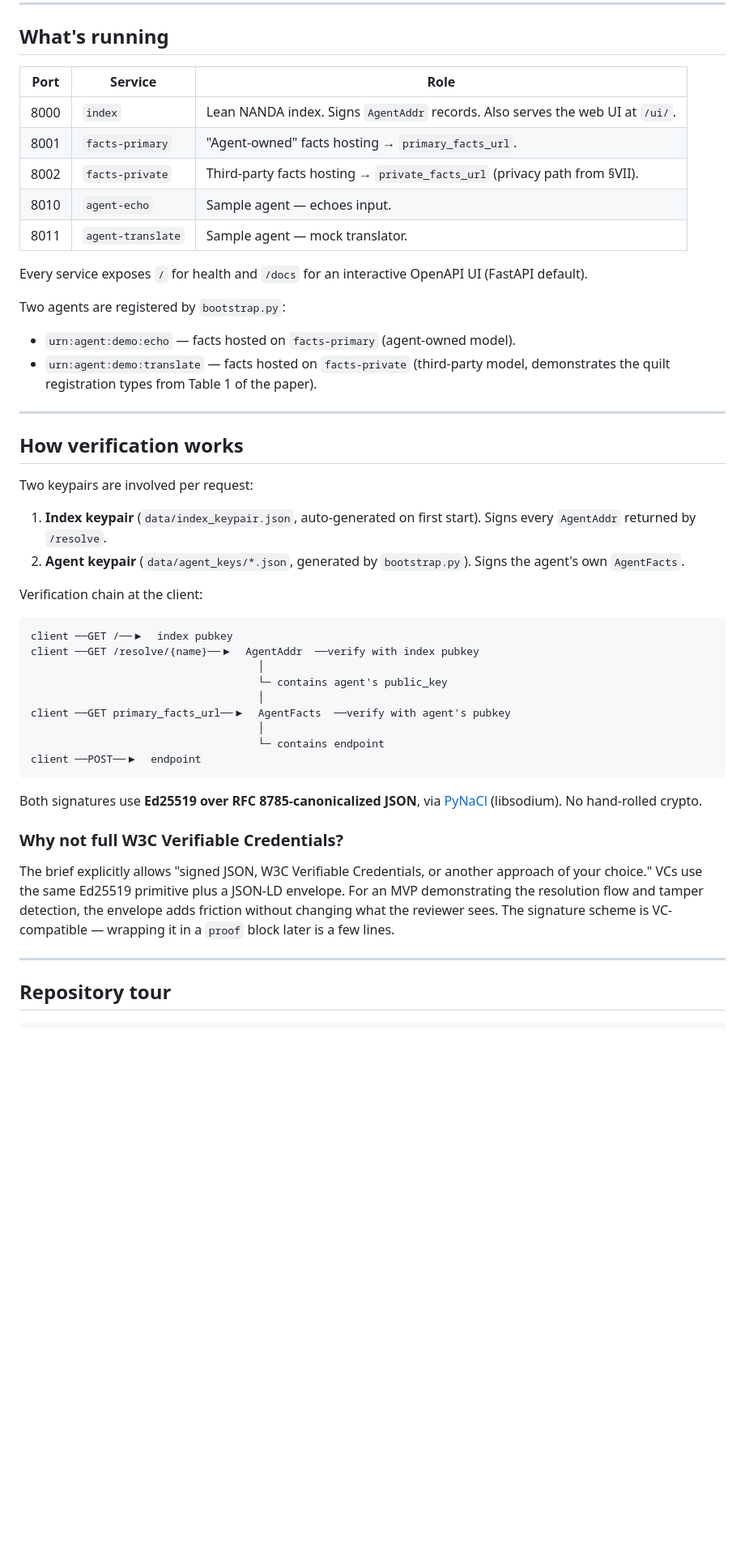
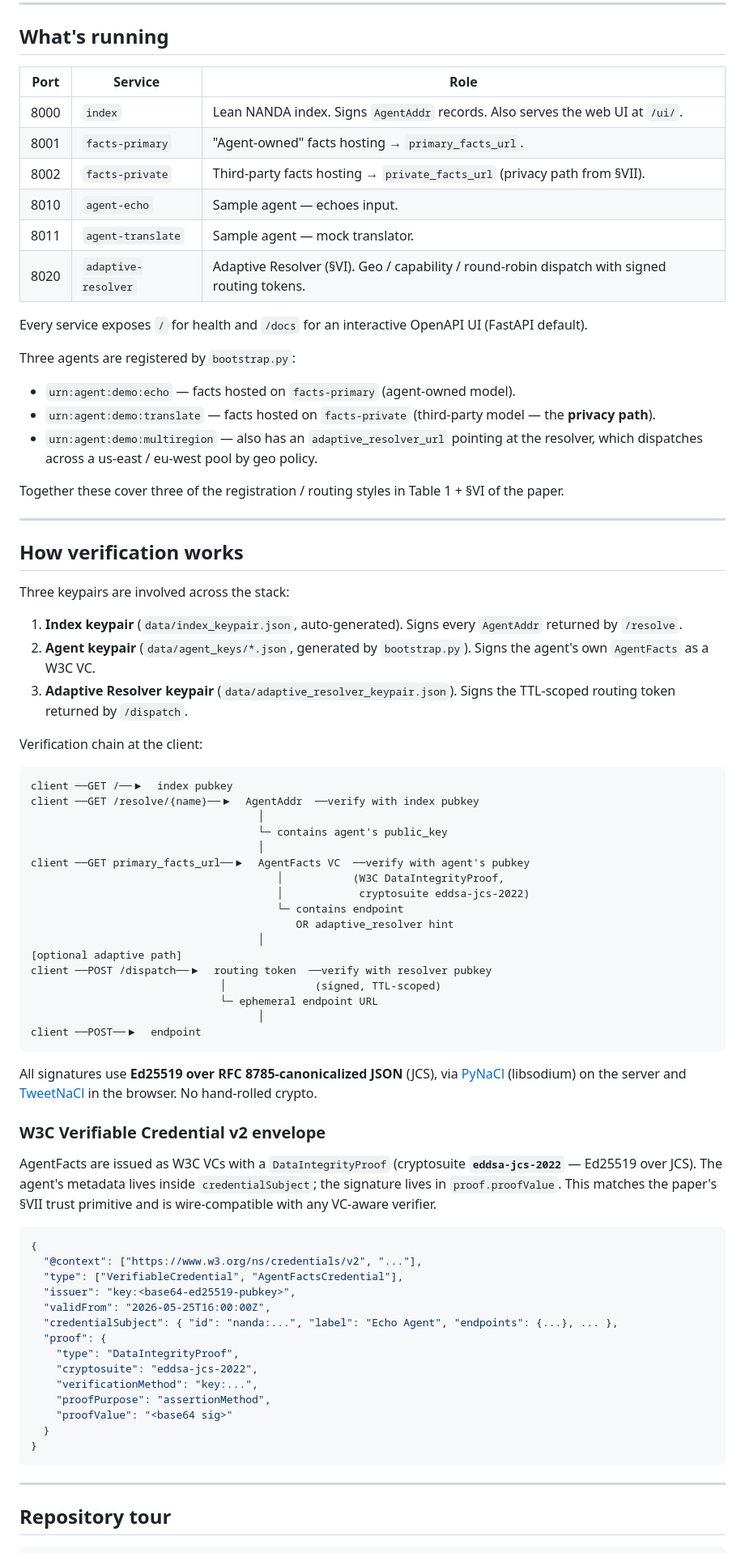
Before and after one commit to SwasthikaDev/AiAgent-DNS, a Markdown page: README.md, the part around one of its changes. Shown at 81% size. GitHub-like rendering; blank space fills up the shorter version.

````diff
--- a/README.md
+++ b/README.md
@@ -113,29 +116,34 @@ Single-column layout, full-width buttons, no horizontal scroll. Open Sans typogr
 
 ## What's running
 
-| Port  | Service           | Role |
-|-------|-------------------|---|
-| 8000  | `index`           | Lean NANDA index. Signs `AgentAddr` records. Also serves the web UI at `/ui/`. |
-| 8001  | `facts-primary`   | "Agent-owned" facts hosting → `primary_facts_url`. |
-| 8002  | `facts-private`   | Third-party facts hosting → `private_facts_url` (privacy path from §VII). |
-| 8010  | `agent-echo`      | Sample agent — echoes input. |
-| 8011  | `agent-translate` | Sample agent — mock translator. |
+| Port  | Service              | Role |
+|-------|----------------------|---|
+| 8000  | `index`              | Lean NANDA index. Signs `AgentAddr` records. Also serves the web UI at `/ui/`. |
+| 8001  | `facts-primary`      | "Agent-owned" facts hosting → `primary_facts_url`. |
+| 8002  | `facts-private`      | Third-party facts hosting → `private_facts_url` (privacy path from §VII). |
+| 8010  | `agent-echo`         | Sample agent — echoes input. |
+| 8011  | `agent-translate`    | Sample agent — mock translator. |
+| 8020  | `adaptive-resolver`  | Adaptive Resolver (§VI). Geo / capability / round-robin dispatch with signed routing tokens. |
 
 Every service exposes `/` for health and `/docs` for an interactive OpenAPI UI (FastAPI default).
 
-Two agents are registered by `bootstrap.py`:
+Three agents are registered by `bootstrap.py`:
 
 - `urn:agent:demo:echo` — facts hosted on `facts-primary` (agent-owned model).
-- `urn:agent:demo:translate` — facts hosted on `facts-private` (third-party model, demonstrates the quilt registration types from Table 1 of the paper).
+- `urn:agent:demo:translate` — facts hosted on `facts-private` (third-party model — the **privacy path**).
+- `urn:agent:demo:multiregion` — also has an `adaptive_resolver_url` pointing at the resolver, which dispatches across a us-east / eu-west pool by geo policy.
+
+Together these cover three of the registration / routing styles in Table 1 + §VI of the paper.
 
 ---
 
 ## How verification works
 
-Two keypairs are involved per request:
+Three keypairs are involved across the stack:
 
-1. **Index keypair** (`data/index_keypair.json`, auto-generated on first start). Signs every `AgentAddr` returned by `/resolve`.
-2. **Agent keypair** (`data/agent_keys/*.json`, generated by `bootstrap.py`). Signs the agent's own `AgentFacts`.
+1. **Index keypair** (`data/index_keypair.json`, auto-generated). Signs every `AgentAddr` returned by `/resolve`.
+2. **Agent keypair** (`data/agent_keys/*.json`, generated by `bootstrap.py`). Signs the agent's own `AgentFacts` as a W3C VC.
+3. **Adaptive Resolver keypair** (`data/adaptive_resolver_keypair.json`). Signs the TTL-scoped routing token returned by `/dispatch`.
 
 Verification chain at the client:
 
@@ -145,17 +153,42 @@ client ──GET /resolve/{name}──▶  AgentAddr  ──verify with index pu
                                     │
                                     └─ contains agent's public_key
                                     │
-client ──GET primary_facts_url──▶  AgentFacts  ──verify with agent's pubkey
+client ──GET primary_facts_url──▶  AgentFacts VC  ──verify with agent's pubkey
+                                       │           (W3C DataIntegrityProof,
+                                       │            cryptosuite eddsa-jcs-2022)
+                                       └─ contains endpoint
+                                          OR adaptive_resolver hint
                                     │
-                                    └─ contains endpoint
+[optional adaptive path]
+client ──POST /dispatch──▶  routing token  ──verify with resolver pubkey
+                              │              (signed, TTL-scoped)
+                              └─ ephemeral endpoint URL
+                                    │
 client ──POST──▶  endpoint
 ```
 
-Both signatures use **Ed25519 over RFC 8785-canonicalized JSON**, via [PyNaCl](https://pynacl.readthedocs.io/) (libsodium). No hand-rolled crypto.
+All signatures use **Ed25519 over RFC 8785-canonicalized JSON** (JCS), via [PyNaCl](https://pynacl.readthedocs.io/) (libsodium) on the server and [TweetNaCl](https://tweetnacl.js.org/) in the browser. No hand-rolled crypto.
 
-### Why not full W3C Verifiable Credentials?
+### W3C Verifiable Credential v2 envelope
 
-The brief explicitly allows "signed JSON, W3C Verifiable Credentials, or another approach of your choice." VCs use the same Ed25519 primitive plus a JSON-LD envelope. For an MVP demonstrating the resolution flow and tamper detection, the envelope adds friction without changing what the reviewer sees. The signature scheme is VC-compatible — wrapping it in a `proof` block later is a few lines.
+AgentFacts are issued as W3C VCs with a `DataIntegrityProof` (cryptosuite **`eddsa-jcs-2022`** — Ed25519 over JCS). The agent's metadata lives inside `credentialSubject`; the signature lives in `proof.proofValue`. This matches the paper's §VII trust primitive and is wire-compatible with any VC-aware verifier.
+
+```json
+{
+  "@context": ["https://www.w3.org/ns/credentials/v2", "..."],
+  "type": ["VerifiableCredential", "AgentFactsCredential"],
+  "issuer": "key:<base64-ed25519-pubkey>",
+  "validFrom": "2026-05-25T16:00:00Z",
+  "credentialSubject": { "id": "nanda:...", "label": "Echo Agent", "endpoints": {...}, ... },
+  "proof": {
+    "type": "DataIntegrityProof",
+    "cryptosuite": "eddsa-jcs-2022",
+    "verificationMethod": "key:...",
+    "proofPurpose": "assertionMethod",
+    "proofValue": "<base64 sig>"
+  }
+}
+```
 
 ---
 
````
Also changed, not shown: other parts of README.md (+70 -33 lines), PLAN.md (+12 -6 lines), ROADMAP.md (added, +217 -0 lines).
